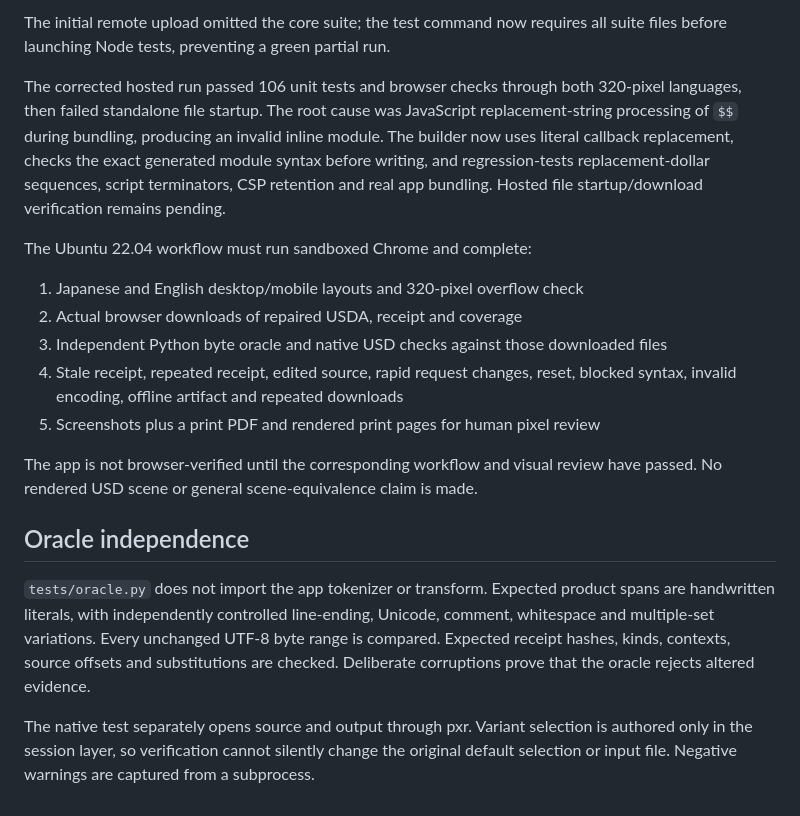
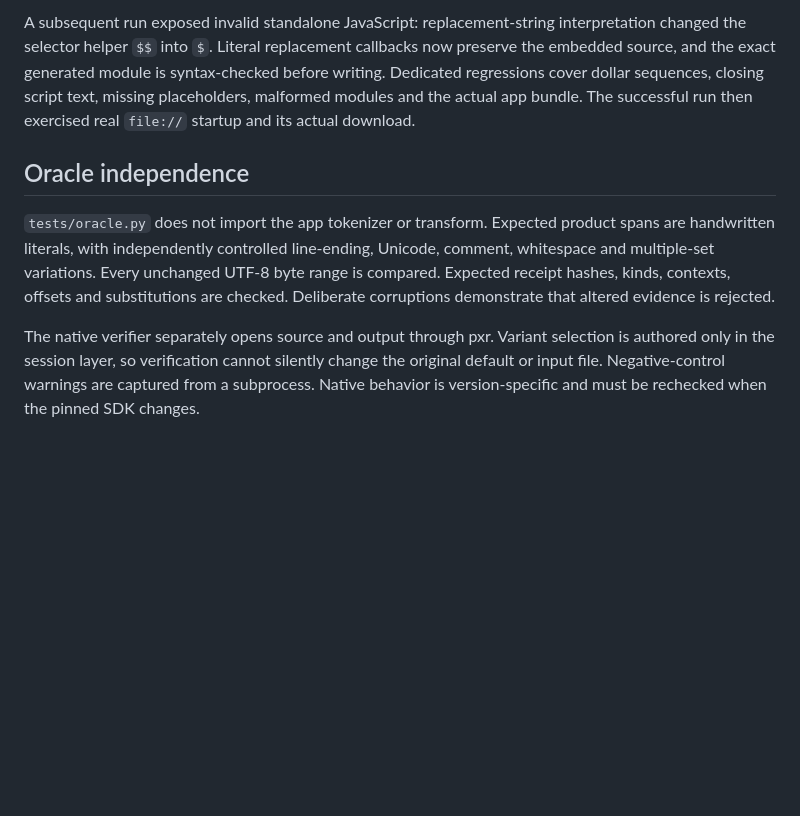
Before and after one commit to Masanori-Spec/variant-mend, a Markdown page: docs/VERIFICATION.md, the part around one of its changes. Drawn GitHub-style; blank space fills up the shorter version.

```diff
--- a/docs/VERIFICATION.md
+++ b/docs/VERIFICATION.md
@@ -18,20 +48,8 @@ The first hosted run passed 28 UI checks, including actual downloads and both 39
 
-The initial remote upload omitted the core suite; the test command now requires all suite files before launching Node tests, preventing a green partial run.
-
-The corrected hosted run passed 106 unit tests and browser checks through both 320-pixel languages, then failed standalone file startup. The root cause was JavaScript replacement-string processing of `$$` during bundling, producing an invalid inline module. The builder now uses literal callback replacement, checks the exact generated module syntax before writing, and regression-tests replacement-dollar sequences, script terminators, CSP retention and real app bundling. Hosted file startup/download verification remains pending.
-
-The Ubuntu 22.04 workflow must run sandboxed Chrome and complete:
-
-1. Japanese and English desktop/mobile layouts and 320-pixel overflow check
-2. Actual browser downloads of repaired USDA, receipt and coverage
-3. Independent Python byte oracle and native USD checks against those downloaded files
-4. Stale receipt, repeated receipt, edited source, rapid request changes, reset, blocked syntax, invalid encoding, offline artifact and repeated downloads
-5. Screenshots plus a print PDF and rendered print pages for human pixel review
-
-The app is not browser-verified until the corresponding workflow and visual review have passed. No rendered USD scene or general scene-equivalence claim is made.
+A subsequent run exposed invalid standalone JavaScript: replacement-string interpretation changed the selector helper `$$` into `$`. Literal replacement callbacks now preserve the embedded source, and the exact generated module is syntax-checked before writing. Dedicated regressions cover dollar sequences, closing script text, missing placeholders, malformed modules and the actual app bundle. The successful run then exercised real `file://` startup and its actual download.
 
 ## Oracle independence
 
-`tests/oracle.py` does not import the app tokenizer or transform. Expected product spans are handwritten literals, with independently controlled line-ending, Unicode, comment, whitespace and multiple-set variations. Every unchanged UTF-8 byte range is compared. Expected receipt hashes, kinds, contexts, source offsets and substitutions are checked. Deliberate corruptions prove that the oracle rejects altered evidence.
+`tests/oracle.py` does not import the app tokenizer or transform. Expected product spans are handwritten literals, with independently controlled line-ending, Unicode, comment, whitespace and multiple-set variations. Every unchanged UTF-8 byte range is compared. Expected receipt hashes, kinds, contexts, offsets and substitutions are checked. Deliberate corruptions demonstrate that altered evidence is rejected.
 
-The native test separately opens source and output through pxr. Variant selection is authored only in the session layer, so verification cannot silently change the original default selection or input file. Negative warnings are captured from a subprocess.
+The native verifier separately opens source and output through pxr. Variant selection is authored only in the session layer, so verification cannot silently change the original default or input file. Negative-control warnings are captured from a subprocess. Native behavior is version-specific and must be rechecked when the pinned SDK changes.
```
Also changed, not shown: other parts of docs/VERIFICATION.md (+40 -10 lines), README.md (+1 -1 lines).
